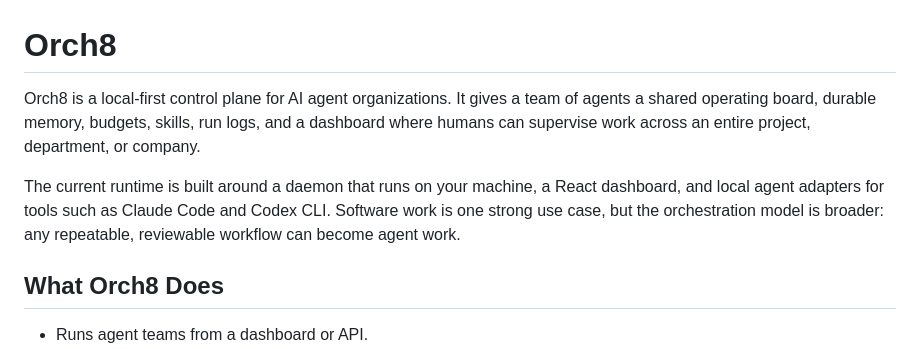
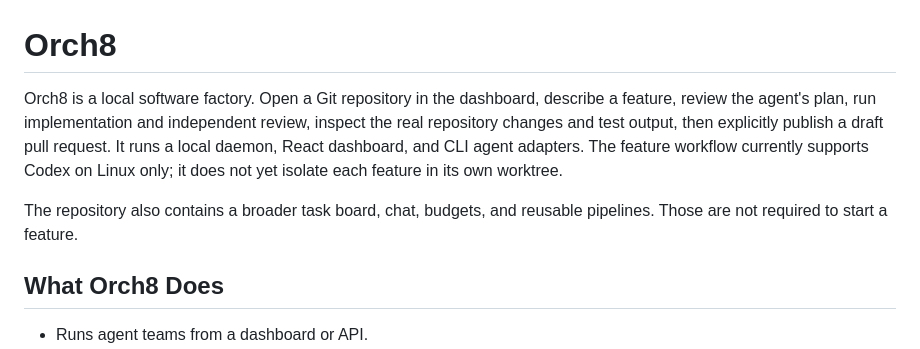
Before and after one commit to orch8/orch8, a Markdown page: README.md, the part around one of its changes. Drawn GitHub-style.

```diff
--- a/README.md
+++ b/README.md
@@ -1,8 +1,8 @@
 # Orch8
 
-Orch8 is a local-first control plane for AI agent organizations. It gives a team of agents a shared operating board, durable memory, budgets, skills, run logs, and a dashboard where humans can supervise work across an entire project, department, or company.
+Orch8 is a local software factory. Open a Git repository in the dashboard, describe a feature, review the agent's plan, run implementation and independent review, inspect the real repository changes and test output, then explicitly publish a draft pull request. It runs a local daemon, React dashboard, and CLI agent adapters. The feature workflow currently supports Codex on Linux only; it does not yet isolate each feature in its own worktree.
 
-The current runtime is built around a daemon that runs on your machine, a React dashboard, and local agent adapters for tools such as Claude Code and Codex CLI. Software work is one strong use case, but the orchestration model is broader: any repeatable, reviewable workflow can become agent work.
+The repository also contains a broader task board, chat, budgets, and reusable pipelines. Those are not required to start a feature.
 
 ## What Orch8 Does
 
```
Also changed, not shown: other parts of README.md (+13 -0 lines), docs/pr-assets/factory-guide/live-runtime-blocker.png (added).
